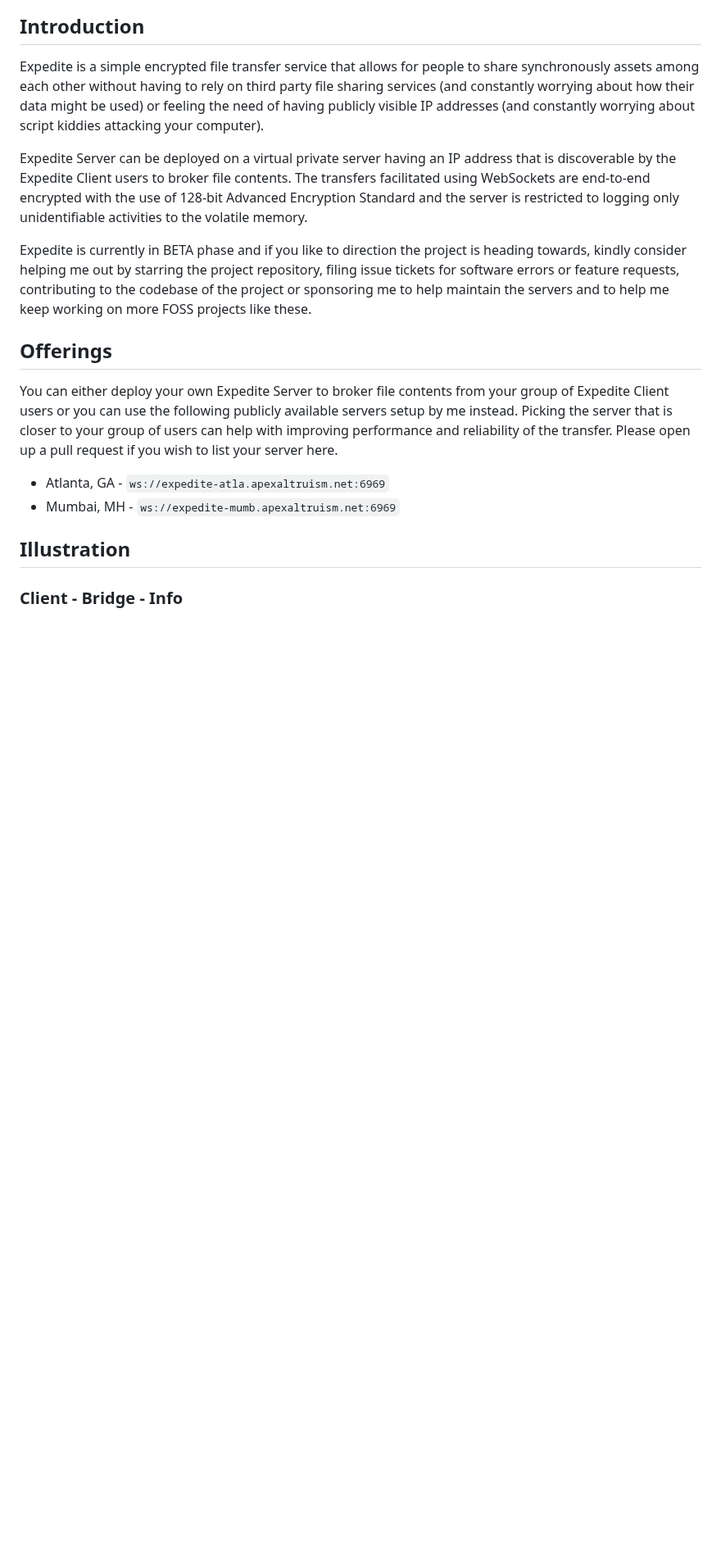
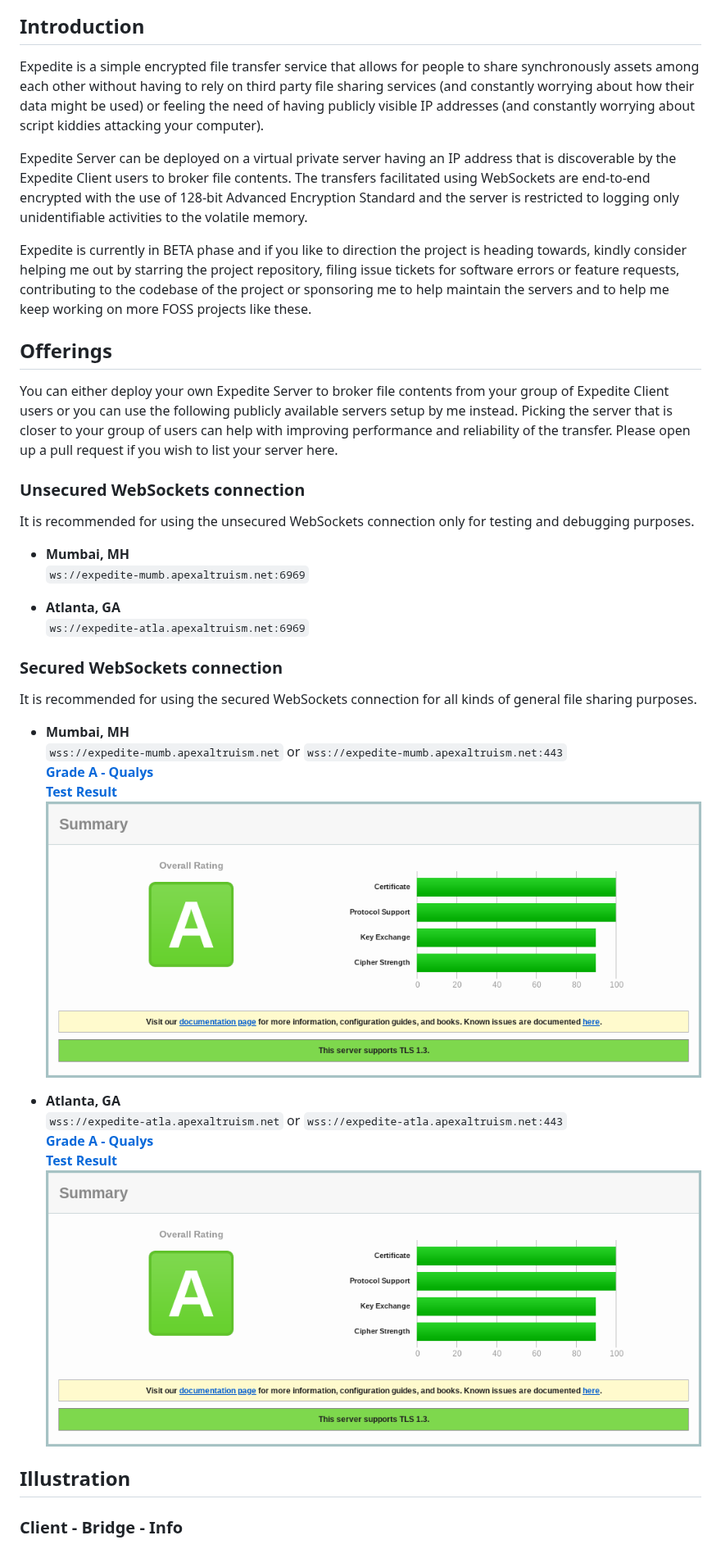
Before and after one commit to gridhead/expedite, a Markdown page: README.md, the part around the change. Shown at 82% size. Drawn GitHub-style; pictures changed too: data/cert-atla-26072024.png (added), data/cert-mumb-26072024.png (added); blank space fills up the shorter version.

Commit message:
Add information on the Secure WebSockets servers
Signed-off-by: Akashdeep Dhar <akashdeep.dhar@gmail.com>

```diff
--- a/README.md
+++ b/README.md
@@ -30,8 +30,33 @@ available servers setup by me instead. Picking the server that is closer to
 your group of users can help with improving performance and reliability of the
 transfer. Please open up a pull request if you wish to list your server here.
 
-- Atlanta, GA - `ws://expedite-atla.apexaltruism.net:6969`
-- Mumbai, MH - `ws://expedite-mumb.apexaltruism.net:6969`
+### Unsecured WebSockets connection
+
+It is recommended for using the unsecured WebSockets connection only for
+testing and debugging purposes.
+
+- **Mumbai, MH**
+  `ws://expedite-mumb.apexaltruism.net:6969`
+
+- **Atlanta, GA**
+  `ws://expedite-atla.apexaltruism.net:6969`
+
+### Secured WebSockets connection
+
+It is recommended for using the secured WebSockets connection for all kinds
+of general file sharing purposes.
+
+- **Mumbai, MH**
+  `wss://expedite-mumb.apexaltruism.net` or `wss://expedite-mumb.apexaltruism.net:443`
+  [**Grade A - Qualys**](https://www.ssllabs.com/ssltest/analyze.html?d=expedite-mumb.apexaltruism.net)
+  [**Test Result**](https://github.com/gridhead/expedite/blob/main/data/test-mumb-26072024.txt)
+  ![](https://raw.githubusercontent.com/gridhead/expedite/main/data/cert-mumb-26072024.png)
+
+- **Atlanta, GA**
+  `wss://expedite-atla.apexaltruism.net` or `wss://expedite-atla.apexaltruism.net:443`
+  [**Grade A - Qualys**](https://www.ssllabs.com/ssltest/analyze.html?d=expedite-atla.apexaltruism.net)
+  [**Test Result**](https://github.com/gridhead/expedite/blob/main/data/test-atla-26072024.txt)
+  ![](https://raw.githubusercontent.com/gridhead/expedite/main/data/cert-atla-26072024.png)
 
 ## Illustration
 
```
Also changed, not shown: 2 other files.
